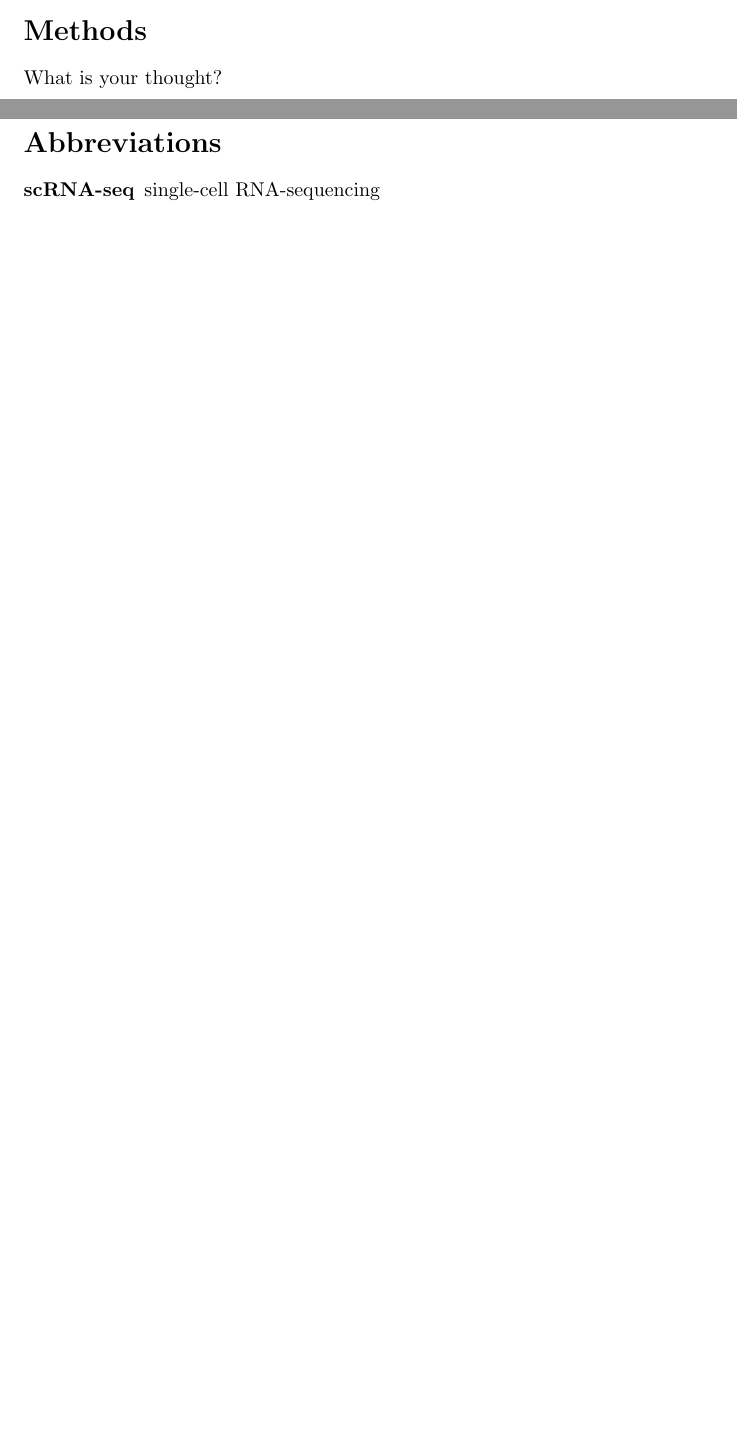
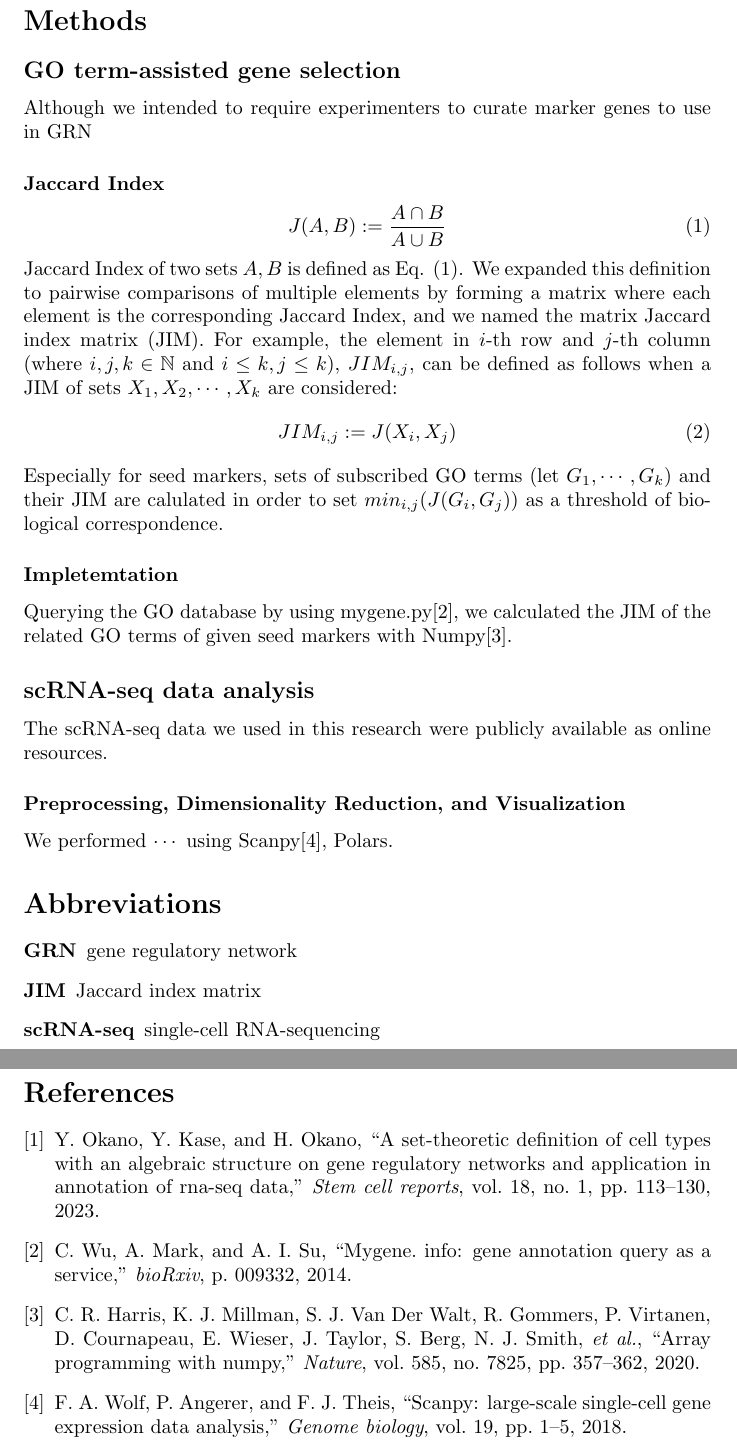
Before and after one commit to yo-aka-gene/manuscript_for_grnet, a LaTeX document (main.tex): two parts of pages 1 and 2 of 2 before the commit and two parts of pages 2 and 3 of 3 after it, joined at a grey line, cut so that both start at the same text, the shorter picture padded with empty space. Compiled offline with pdfLaTeX.

Commit message:
:construction: ver 24-02-22-19:35

```diff
--- a/main.tex
+++ b/main.tex
@@ -1,7 +1,8 @@
 \documentclass{article}
 \usepackage{authblk}
 \usepackage{acro}
-
+\usepackage{amsmath}
+\usepackage{amsfonts}
 
 \title{
   A graph-based practice of evaluating collective idendities of cell clusters
@@ -20,6 +21,8 @@
 \date{\today}
 
 \DeclareAcronym{scRNA-seq}{short = scRNA-seq, long  = single-cell RNA-sequencing}
+\DeclareAcronym{GRN}{short = GRN, long  = gene regulatory network}
+\DeclareAcronym{JIM}{short = JIM, long  = Jaccard index matrix}
 
 \begin{document}
 
@@ -42,7 +51,34 @@ Quite interesting, while being misterious.
 I have no idea.
 
 \section*{Methods}
-What is your thought?
+\subsection*{GO term-assisted gene selection}
+Although we intended to require experimenters to curate marker genes to use in GRN
+
+\subsubsection*{Jaccard Index}
+\begin{equation}\label{jaccard}
+  J(A, B) := \frac{A\cap B}{A\cup B}
+\end{equation}
+Jaccard Index of two sets $A, B$ is defined as Eq. \eqref{jaccard}. We expanded this
+definition to pairwise comparisons of multiple elements by forming a matrix
+where each element is the corresponding Jaccard Index, and we named the matrix \ac{JIM}. For example, the element in
+$i$-th row and $j$-th column (where $i, j, k\in\mathbb{N}$ and $i\leq k, j\leq k$), $JIM_{i,j}$, can be defined as
+follows when a JIM of sets $X_1, X_2,\cdots, X_k$ are considered:
+\begin{equation}\label{jim}
+  JIM_{i, j} := J(X_i, X_j)
+\end{equation}
+Especially for seed markers, sets of subscribed GO terms (let $G_1, \cdots, G_k$)
+and their JIM are calulated in order to set $min_{i,j}(J(G_i, G_j))$ as a threshold of
+biological correspondence.
+
+\subsubsection*{Impletemtation}
+Querying the GO database by using mygene.py\cite{mygene}, we calculated the JIM of the
+related GO terms of given seed markers with Numpy\cite{numpy}.
+
+\subsection*{scRNA-seq data analysis}
+The scRNA-seq data we used in this research were publicly available as online
+resources.
+\subsubsection*{Preprocessing, Dimensionality Reduction, and Visualization}
+We performed $\cdots$ using Scanpy\cite{scanpy}, Polars.
 
 \section*{Abbreviations}
 \printacronyms[heading=Abbreviations]
```
Also changed, not shown: refs.bib (added, +37 -0 lines), out/main.pdf, main.tex (8 more changed lines).
